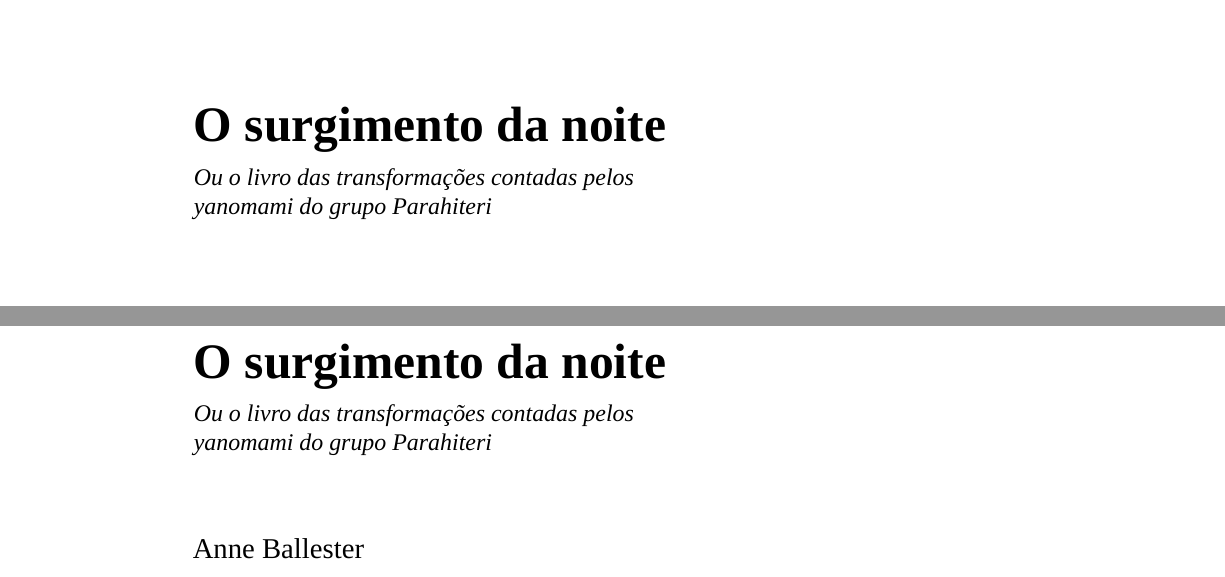
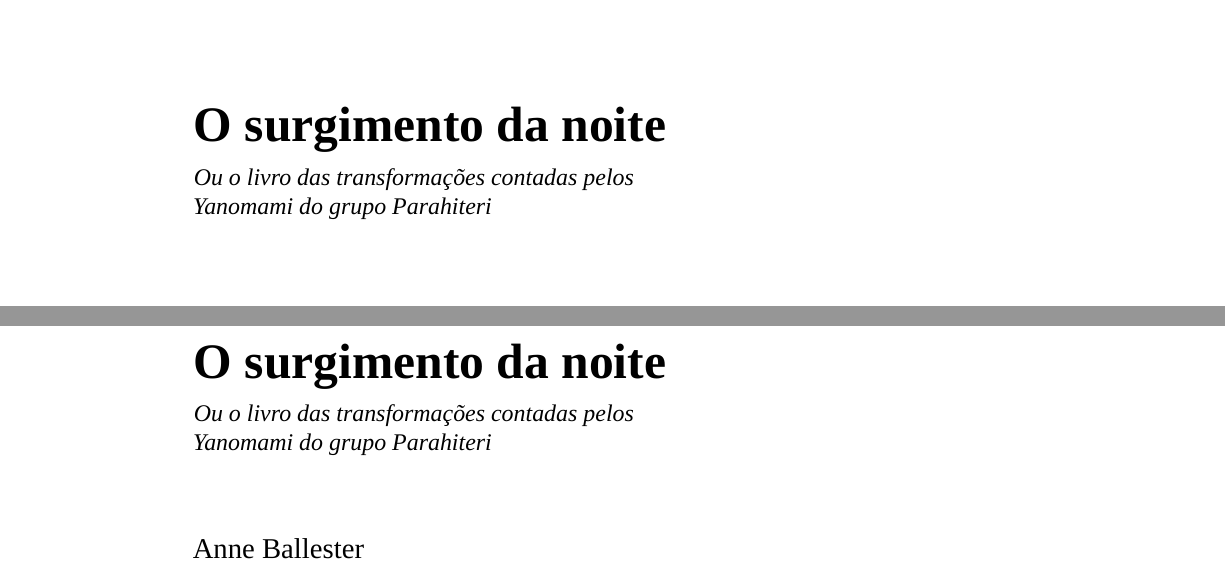
Before and after one commit to hedra-editora/mi_trans_noite, a LaTeX book (LIVRO.tex, which reads 1-fronte.tex, 3-rosto.tex, edlab-git.sty): two parts of pages 1 and 3 of 39, joined at a grey line, cut so that both start at the same text. Compiled offline with XeLaTeX; a missing font is replaced by an installed copy or a similar font; a LaTeX package or settings file that is missing is left out.

Commit message:
revisão

```diff
--- a/1-fronte.tex
+++ b/1-fronte.tex
@@ -56,7 +56,7 @@
 
               \vspace{0.3em}
 
-              \noindent\large\textit{Ou o livro das transformações contadas pelos\\ yanomami do  grupo Parahiteri}
+              \noindent\large\textit{Ou o livro das transformações contadas pelos\\ Yanomami do  grupo Parahiteri}
 
 \endgroup
 \vfill
--- a/3-rosto.tex
+++ b/3-rosto.tex
@@ -41,7 +41,7 @@
 
               \vspace{0.3em}
 
-              \noindent\large\textit{Ou o livro das transformações contadas pelos\\ yanomami do  grupo Parahiteri}
+              \noindent\large\textit{Ou o livro das transformações contadas pelos\\ Yanomami do  grupo Parahiteri}
 
               \vspace{3em}
 
--- a/edlab-git.sty
+++ b/edlab-git.sty
@@ -1 +1 @@
-\newcommand{\RevisionInfo}{dde6bc6}
+\newcommand{\RevisionInfo}{84f6fb8}
```
Also changed, not shown: COMOFOIFEITOESTELIVRO721.tex (+1 -1 lines), INTRODUCAO604.tex (+1 -1 lines), LIVRO.pdf, 2 other files.
